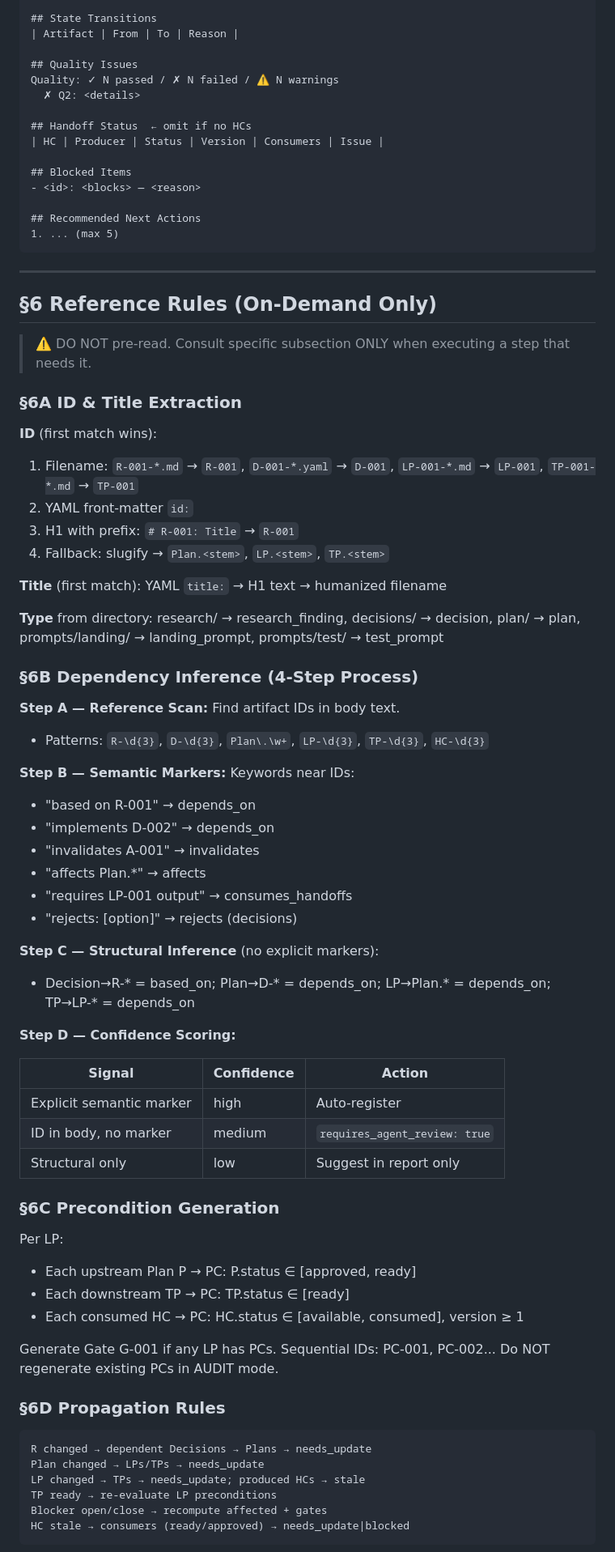
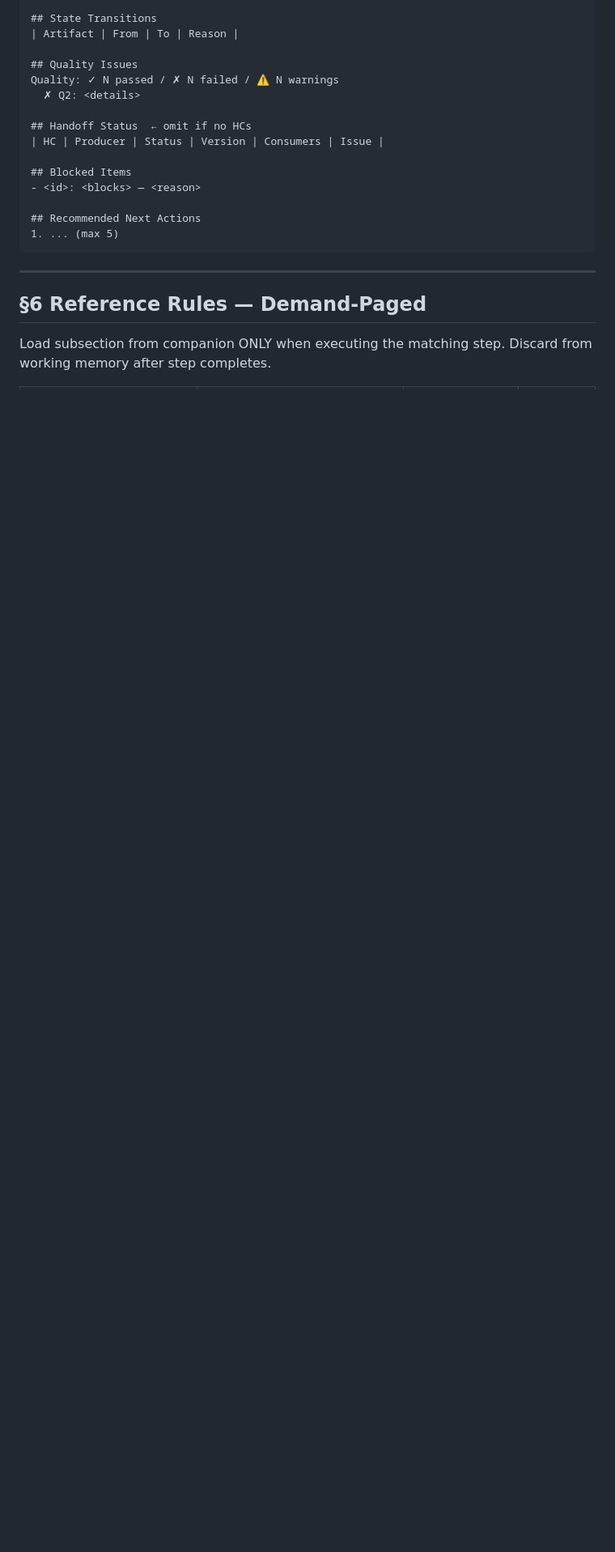
Before and after one commit to shajieChen/Plan-Viewer, a Markdown page: Prompt_project-state-tracker_生成项目使用的Workflow_State.md, the part around one of its changes. Shown at 81% size. Drawn GitHub-style; blank space fills up the shorter version.

````diff
--- a/Prompt_project-state-tracker_生成项目使用的Workflow_State.md
+++ b/Prompt_project-state-tracker_生成项目使用的Workflow_State.md
@@ -160,64 +156,8 @@ Quality: ✓ N passed / ✗ N failed / ⚠ N warnings
 
 ---
 
-## §6 Reference Rules (On-Demand Only)
+## §6 Reference Rules — Demand-Paged
 
-> ⚠️ DO NOT pre-read. Consult specific subsection ONLY when executing a step that needs it.
+Load subsection from companion ONLY when executing the matching step.
+Discard from working memory after step completes.
 
-### §6A ID & Title Extraction
-
-**ID** (first match wins):
-1. Filename: `R-001-*.md` → `R-001`, `D-001-*.yaml` → `D-001`, `LP-001-*.md` → `LP-001`, `TP-001-*.md` → `TP-001`
-2. YAML front-matter `id:`
-3. H1 with prefix: `# R-001: Title` → `R-001`
-4. Fallback: slugify → `Plan.<stem>`, `LP.<stem>`, `TP.<stem>`
-
-**Title** (first match): YAML `title:` → H1 text → humanized filename
-
-**Type** from directory: research/ → research_finding, decisions/ → decision, plan/ → plan, prompts/landing/ → landing_prompt, prompts/test/ → test_prompt
-
-### §6B Dependency Inference (4-Step Process)
-
-**Step A — Reference Scan:** Find artifact IDs in body text.
-- Patterns: `R-\d{3}`, `D-\d{3}`, `Plan\.\w+`, `LP-\d{3}`, `TP-\d{3}`, `HC-\d{3}`
-
-**Step B — Semantic Markers:** Keywords near IDs:
-- "based on R-001" → depends_on
-- "implements D-002" → depends_on
-- "invalidates A-001" → invalidates
-- "affects Plan.*" → affects
-- "requires LP-001 output" → consumes_handoffs
-- "rejects: [option]" → rejects (decisions)
-
-**Step C — Structural Inference** (no explicit markers):
-- Decision→R-* = based_on; Plan→D-* = depends_on; LP→Plan.* = depends_on; TP→LP-* = depends_on
-
-**Step D — Confidence Scoring:**
-
-| Signal | Confidence | Action |
-|--------|-----------|--------|
-| Explicit semantic marker | high | Auto-register |
-| ID in body, no marker | medium | `requires_agent_review: true` |
-| Structural only | low | Suggest in report only |
-
-### §6C Precondition Generation
-
-Per LP:
-- Each upstream Plan P → PC: P.status ∈ [approved, ready]
-- Each downstream TP → PC: TP.status ∈ [ready]
-- Each consumed HC → PC: HC.status ∈ [available, consumed], version ≥ 1
-
-Generate Gate G-001 if any LP has PCs. Sequential IDs: PC-001, PC-002...
-Do NOT regenerate existing PCs in AUDIT mode.
-
-### §6D Propagation Rules
-
-```
-R changed → dependent Decisions → Plans → needs_update
-Plan changed → LPs/TPs → needs_update
-LP changed → TPs → needs_update; produced HCs → stale
-TP ready → re-evaluate LP preconditions
-Blocker open/close → recompute affected + gates
-HC stale → consumers (ready/approved) → needs_update|blocked
-```
-
````
Also changed, not shown: other parts of Prompt_project-state-tracker_生成项目使用的Workflow_State.md (+47 -104 lines).
